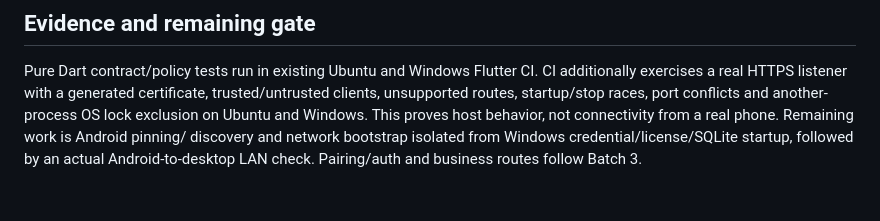
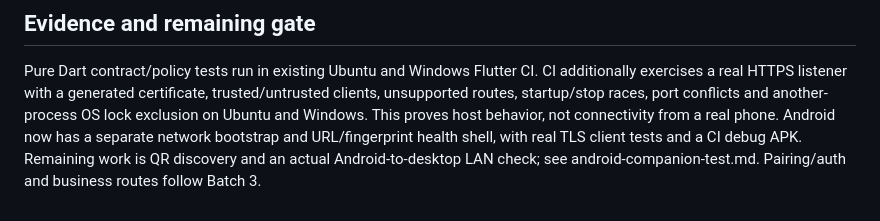
Before and after one commit to meyecarpenter23842/salon, a Markdown page: docs/lan-companion-v1.md, the part around the change. GitHub-like rendering.

Commit message:
docs: point desktop health setup to Android connection shell

```diff
--- a/docs/lan-companion-v1.md
+++ b/docs/lan-companion-v1.md
@@ -104,6 +104,6 @@ Pure Dart contract/policy tests run in existing Ubuntu and Windows Flutter CI.
 CI additionally exercises a real HTTPS listener with a generated certificate,
 trusted/untrusted clients, unsupported routes, startup/stop races, port conflicts
 and another-process OS lock exclusion on Ubuntu and Windows. This proves host
-behavior, not connectivity from a real phone. Remaining work is Android pinning/
-discovery and network bootstrap isolated from Windows credential/license/SQLite
-startup, followed by an actual Android-to-desktop LAN check. Pairing/auth and business routes follow Batch 3.
+behavior, not connectivity from a real phone. Android now has a separate network bootstrap and URL/fingerprint health shell,
+with real TLS client tests and a CI debug APK. Remaining work is QR discovery
+and an actual Android-to-desktop LAN check; see android-companion-test.md. Pairing/auth and business routes follow Batch 3.
```
Also changed, not shown: docs/lan-health-setup.md (+3 -3 lines).
